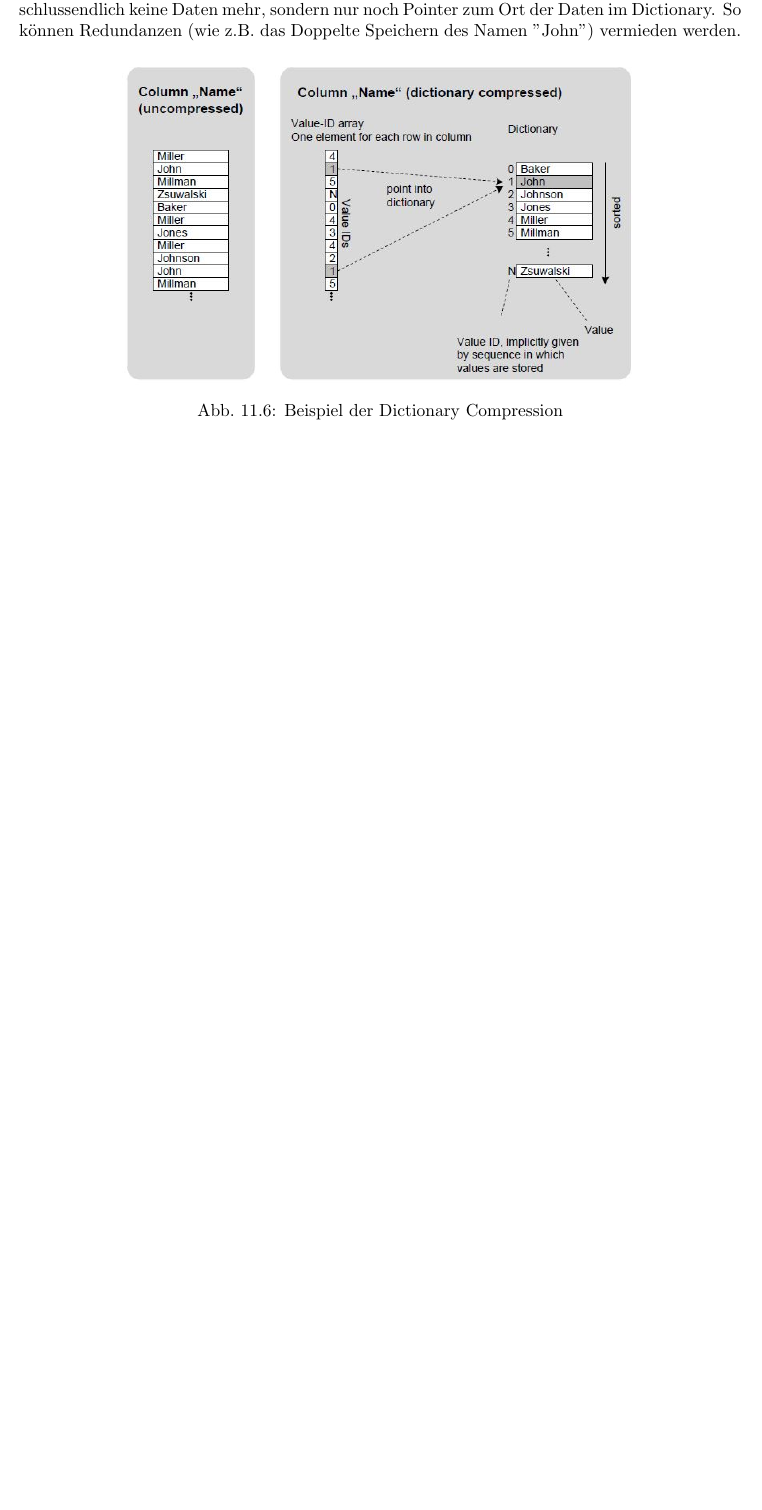
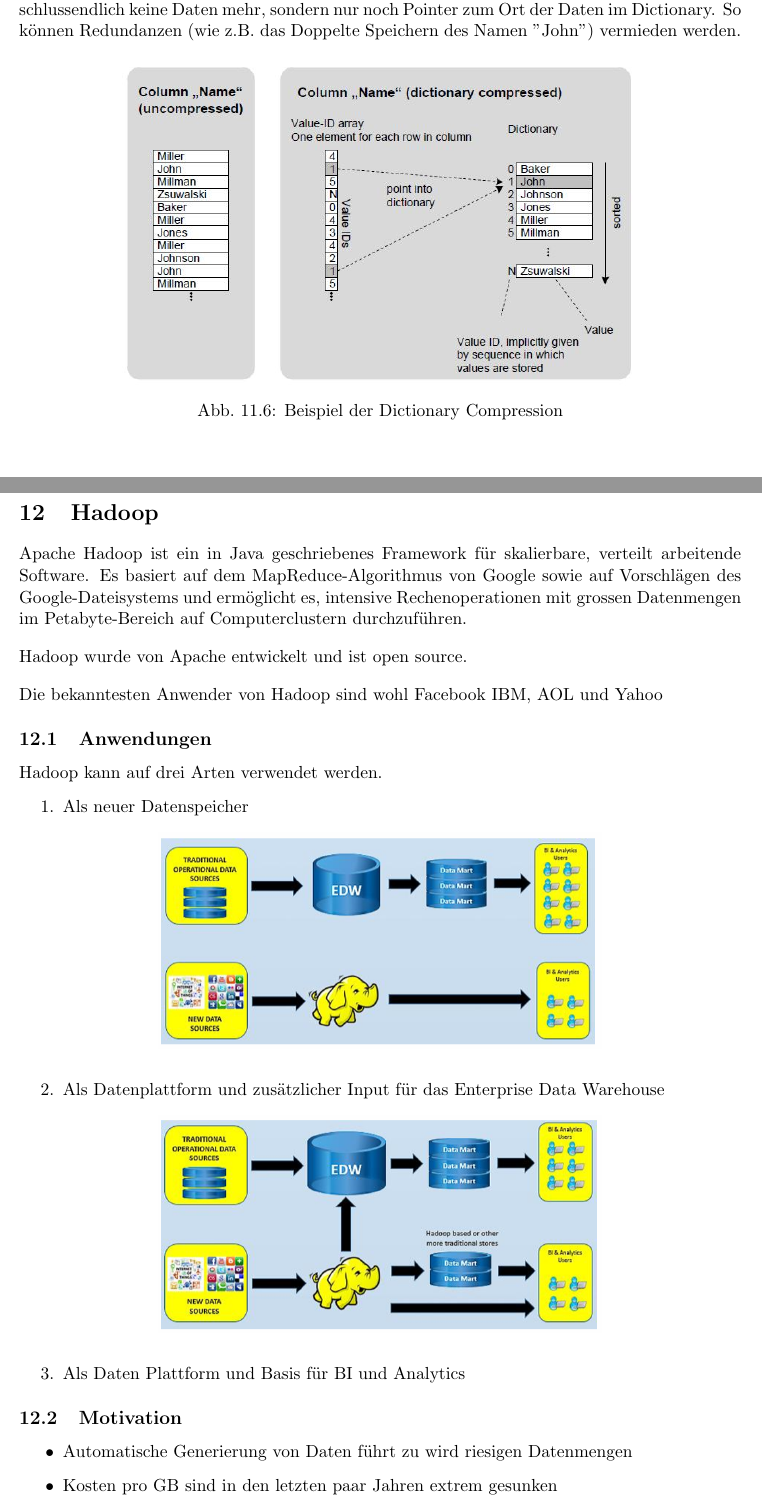
Before and after one commit to gathurian/HSLU, a LaTeX document (DAWAFS18/Zusammenfassung_DAWA.tex): part of page 63 of 63 before the commit and two parts of pages 63 and 64 of 65 after it, the two joined at a grey line, cut so that both start at the same text, the shorter picture padded with empty space. Compiled offline with pdfLaTeX.

Commit message:
Started with Hadoop

```diff
--- a/DAWAFS18/Zusammenfassung_DAWA.tex
+++ b/DAWAFS18/Zusammenfassung_DAWA.tex
@@ -2000,3 +2000,32 @@ Wie am Beispiel der Abbildung \ref{fig:dictComp} zu sehen ist, funktioniert die
 	\caption{Beispiel der Dictionary Compression}
 	\label{fig:dictComp}
 \end{figure}
+
+\newpage
+
+\section{Hadoop}
+Apache Hadoop ist ein in Java geschriebenes Framework für skalierbare, verteilt arbeitende Software. Es basiert auf dem MapReduce-Algorithmus von Google sowie auf Vorschlägen des Google-Dateisystems und ermöglicht es, intensive Rechenoperationen mit grossen Datenmengen im Petabyte-Bereich auf Computerclustern durchzuführen.
+
+\vspace{10px}
+
+\noindent Hadoop wurde von Apache entwickelt und ist open source.
+
+\vspace{10px}
+
+\noindent Die bekanntesten Anwender von Hadoop sind wohl Facebook IBM, AOL und Yahoo
+
+\subsection{Anwendungen}
+Hadoop kann auf drei Arten verwendet werden.
+
+\begin{enumerate}
+	\item Als neuer Datenspeicher
+	\begin{figure}[htb!]
+		\centering
+		\includegraphics[keepaspectratio=true,height=10\baselineskip]{neuer_Datenspeicher.PNG}
+	\end{figure}
+	\item Als Datenplattform und zusätzlicher Input für das Enterprise Data Warehouse
+	\begin{figure}[htb!]
+		\centering
+		\includegraphics[keepaspectratio=true,height=10\baselineskip]{datei_plattform.PNG}
+	\end{figure}
+	\item Als Daten Plattform und Basis für BI und Analytics
@@ -2002,0 +2036,7 @@ Wie am Beispiel der Abbildung \ref{fig:dictComp} zu sehen ist, funktioniert die
+\end{enumerate}
+
+\subsection{Motivation}
+\begin{itemize}
+	\item Automatische Generierung von Daten führt zu wird riesigen Datenmengen
+	\item Kosten pro GB sind in den letzten paar Jahren extrem gesunken
+	\item Währenddessen haben sich die Transferzeiten nicht gross verändert
@@ -2003 +2051,7 @@ Wie am Beispiel der Abbildung \ref{fig:dictComp} zu sehen ist, funktioniert die
+\vspace{10px}
+
+\noindent Hadoop wird als Schnittstelle zwischen Real Time Data und Data Warehouses verwendet.
+
+
+
 \end{document}
```
Also changed, not shown: DAWAFS18/Pictures/datei_plattform.PNG (added), DAWAFS18/Pictures/datei_plattform_2.PNG (added), DAWAFS18/Pictures/neuer_Datenspeicher.PNG (added), DAWAFS18/Zusammenfassung_DAWA.tex (12 more changed lines).
